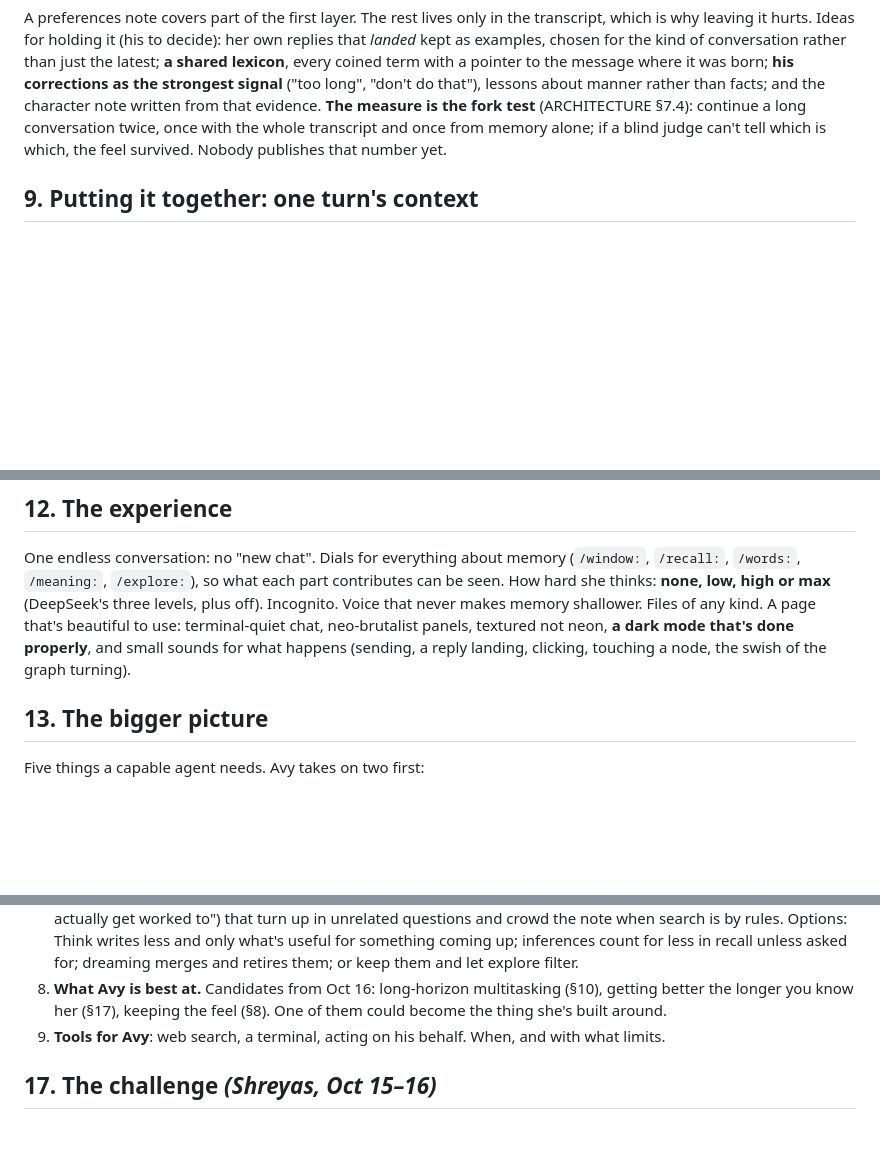
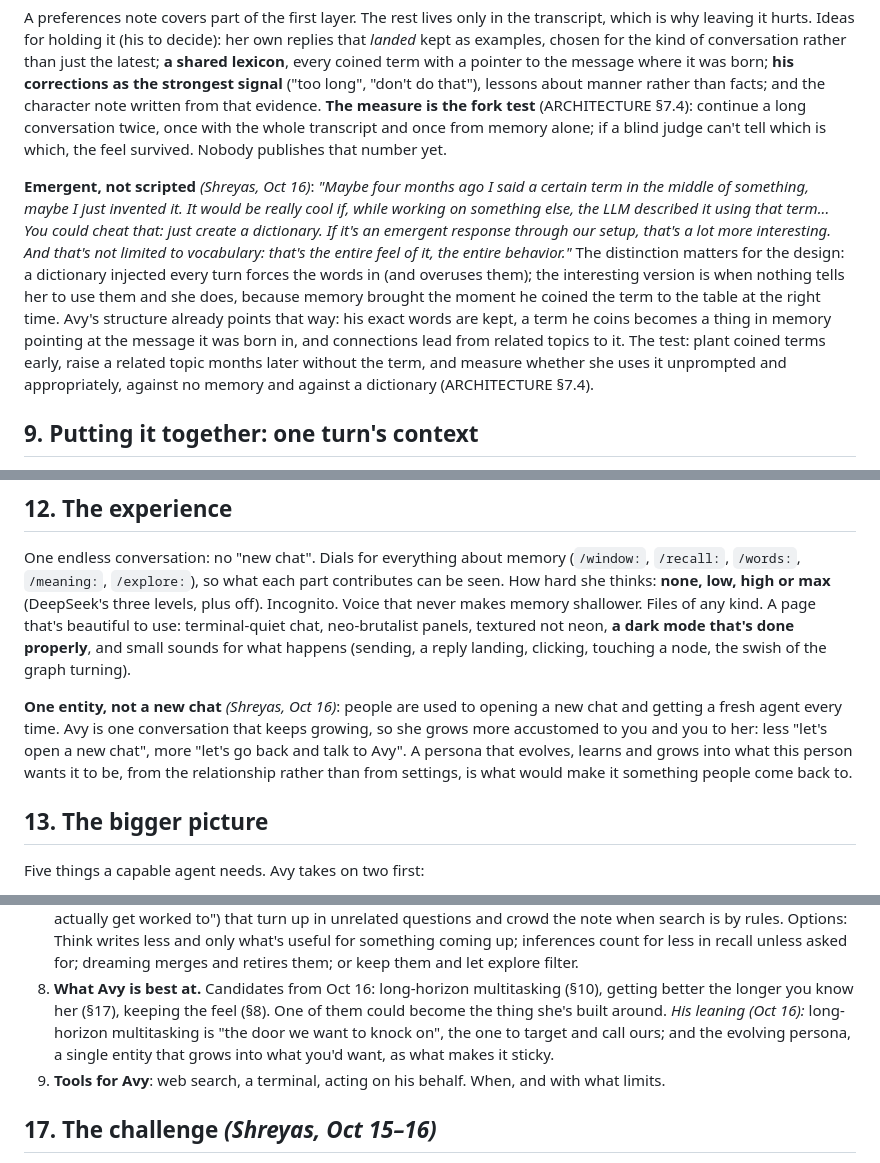
Before and after one commit to cybercryptixcoder/Avy, a Markdown page: VISION.md, 3 parts joined by grey strips. Drawn GitHub-style; blank space fills up the shorter version.

Commit message:
Emergent shared vocabulary, one entity instead of a new chat, and where his leaning is

```diff
--- a/VISION.md
+++ b/VISION.md
@@ -224,6 +224,18 @@ do that"), lessons about manner rather than facts; and the character note writte
 whole transcript and once from memory alone; if a blind judge can't tell which is which, the feel survived.
 Nobody publishes that number yet.
 
+**Emergent, not scripted** *(Shreyas, Oct 16)*: *"Maybe four months ago I said a certain term in the middle of
+something, maybe I just invented it. It would be really cool if, while working on something else, the LLM
+described it using that term... You could cheat that: just create a dictionary. If it's an emergent response
+through our setup, that's a lot more interesting. And that's not limited to vocabulary: that's the entire feel
+of it, the entire behavior."* The distinction matters for the design: a dictionary injected every turn forces
+the words in (and overuses them); the interesting version is when nothing tells her to use them and she does,
+because memory brought the moment he coined the term to the table at the right time. Avy's structure already
+points that way: his exact words are kept, a term he coins becomes a thing in memory pointing at the message it
+was born in, and connections lead from related topics to it. The test: plant coined terms early, raise a related
+topic months later without the term, and measure whether she uses it unprompted and appropriately, against
+no memory and against a dictionary (ARCHITECTURE §7.4).
+
 ## 9. Putting it together: one turn's context
 
 Each turn's context is built like allocated memory: **fixed slots that are always shown**, filled partly by
@@ -288,6 +300,12 @@ One endless conversation: no "new chat". Dials for everything about memory (`/wi
 shallower. Files of any kind. A page that's beautiful to use: terminal-quiet chat, neo-brutalist panels,
 textured not neon, **a dark mode that's done properly**, and small sounds for what happens (sending, a reply
 landing, clicking, touching a node, the swish of the graph turning).
+
+**One entity, not a new chat** *(Shreyas, Oct 16)*: people are used to opening a new chat and getting a fresh
+agent every time. Avy is one conversation that keeps growing, so she grows more accustomed to you and you to
+her: less "let's open a new chat", more "let's go back and talk to Avy". A persona that evolves, learns and
+grows into what this person wants it to be, from the relationship rather than from settings, is what would make
+it something people come back to.
 
 ## 13. The bigger picture
 
@@ -385,6 +403,9 @@ Each of these blocks something in §15. The trade-offs are in ARCHITECTURE.md.
    in recall unless asked for; dreaming merges and retires them; or keep them and let explore filter.
 8. **What Avy is best at.** Candidates from Oct 16: long-horizon multitasking (§10), getting better the
    longer you know her (§17), keeping the feel (§8). One of them could become the thing she's built around.
+   *His leaning (Oct 16):* long-horizon multitasking is "the door we want to knock on", the one to target and
+   call ours; and the evolving persona, a single entity that grows into what you'd want, as what makes it
+   sticky.
 9. **Tools for Avy**: web search, a terminal, acting on his behalf. When, and with what limits.
 
 ## 17. The challenge *(Shreyas, Oct 15–16)*
```
Also changed, not shown: ARCHITECTURE.md (+7 -0 lines), docs/IDEAS.md (+8 -0 lines).
